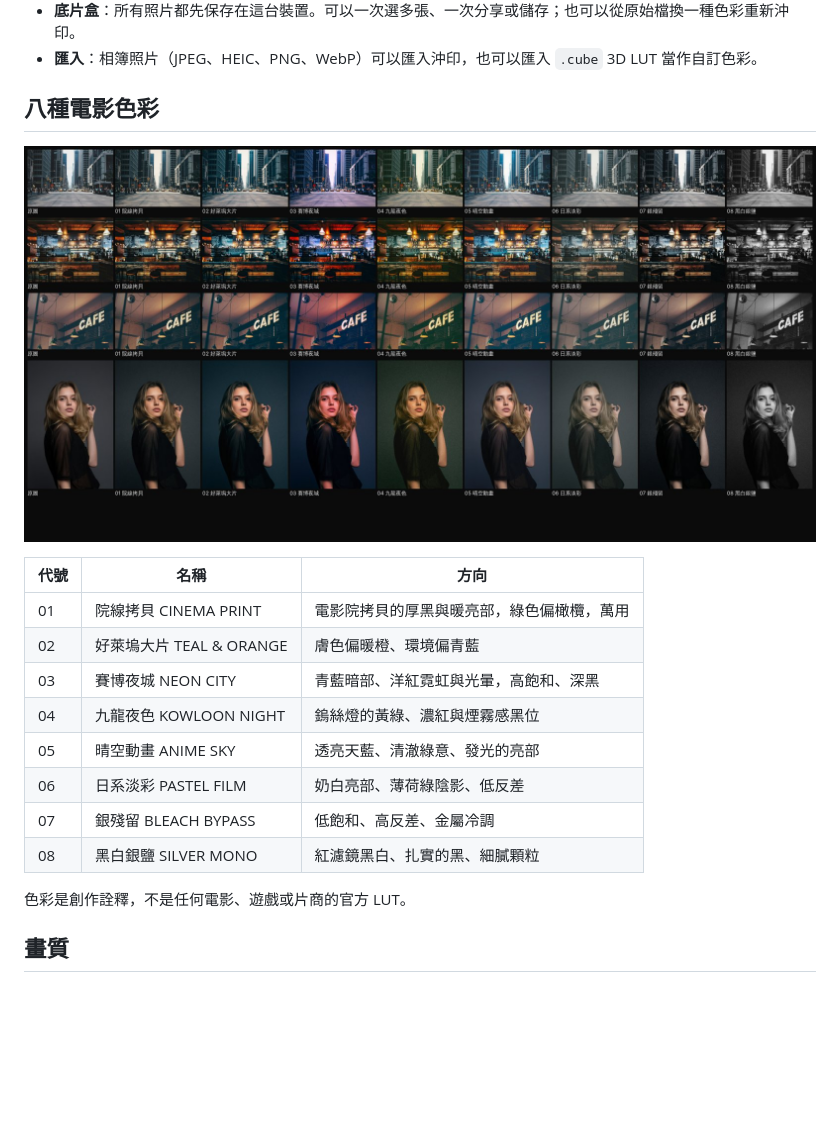
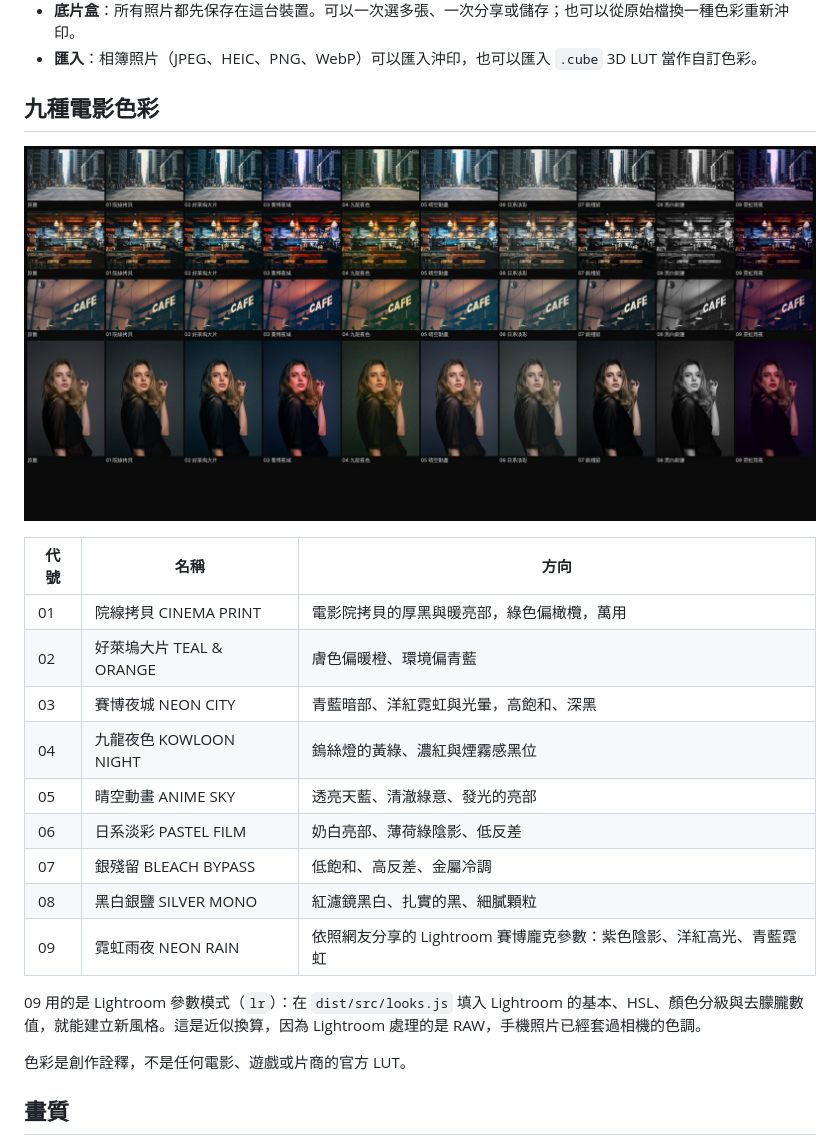
Before and after one commit to BBCODE1111/eigacam, a Markdown page: README.md, the part around the change. GitHub-like rendering; pictures changed too: docs/eight-looks.jpg (deleted), docs/looks.jpg (added); blank space fills up the shorter version.

```diff
--- a/README.md
+++ b/README.md
@@ -17,9 +17,9 @@
 - **底片盒**：所有照片都先保存在這台裝置。可以一次選多張、一次分享或儲存；也可以從原始檔換一種色彩重新沖印。
 - **匯入**：相簿照片（JPEG、HEIC、PNG、WebP）可以匯入沖印，也可以匯入 `.cube` 3D LUT 當作自訂色彩。
 
-## 八種電影色彩
+## 九種電影色彩
 
-![八種色彩](docs/eight-looks.jpg)
+![九種色彩](docs/looks.jpg)
 
 | 代號 | 名稱 | 方向 |
 |---|---|---|
@@ -31,6 +31,9 @@
 | 06 | 日系淡彩 PASTEL FILM | 奶白亮部、薄荷綠陰影、低反差 |
 | 07 | 銀殘留 BLEACH BYPASS | 低飽和、高反差、金屬冷調 |
 | 08 | 黑白銀鹽 SILVER MONO | 紅濾鏡黑白、扎實的黑、細膩顆粒 |
+| 09 | 霓虹雨夜 NEON RAIN | 依照網友分享的 Lightroom 賽博龐克參數：紫色陰影、洋紅高光、青藍霓虹 |
+
+09 用的是 Lightroom 參數模式（`lr`）：在 `dist/src/looks.js` 填入 Lightroom 的基本、HSL、顏色分級與去朦朧數值，就能建立新風格。這是近似換算，因為 Lightroom 處理的是 RAW，手機照片已經套過相機的色調。
 
 色彩是創作詮釋，不是任何電影、遊戲或片商的官方 LUT。
 
```
Also changed, not shown: design-qa.md (+1 -1 lines), 7 other files.
